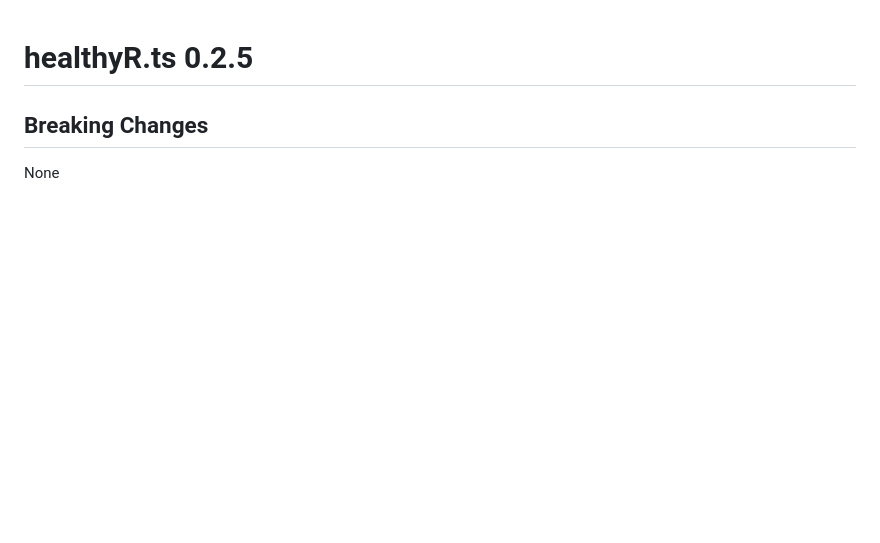
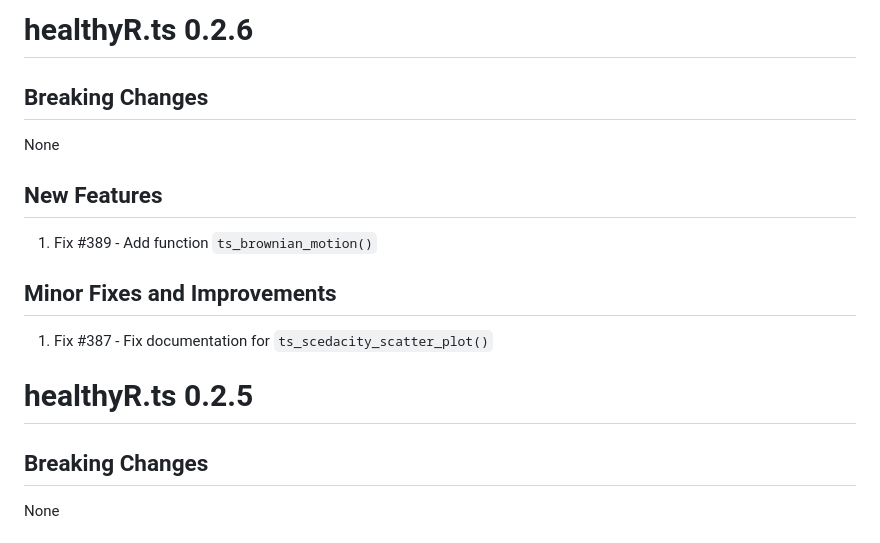
Before and after one commit to cran/healthyR.ts, a Markdown page: NEWS.md, the part around the change. Rendered like a GitHub page; blank space fills up the shorter version.

```diff
--- a/NEWS.md
+++ b/NEWS.md
@@ -1,3 +1,14 @@
+# healthyR.ts 0.2.6
+
+## Breaking Changes
+None
+
+## New Features
+1. Fix #389 - Add function `ts_brownian_motion()`
+
+## Minor Fixes and Improvements
+1. Fix #387 - Fix documentation for `ts_scedacity_scatter_plot()`
+
 # healthyR.ts 0.2.5
 
 ## Breaking Changes
```
Also changed, not shown: README.md (+8 -8 lines), man/figures/README-ts_random_walk_ggplot_layers-1.png, man/figures/README-unnamed-chunk-2-1.png, 13 other files.
